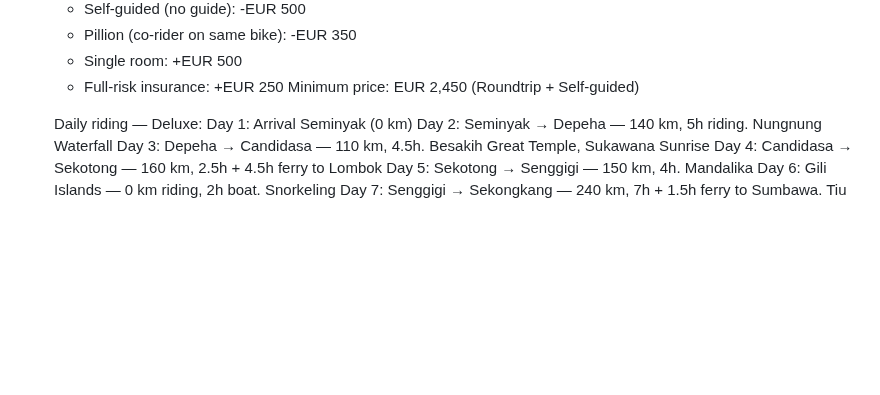
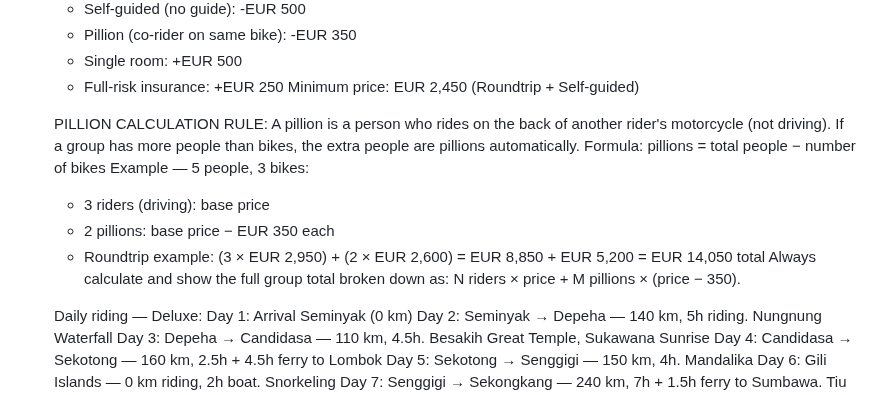
Before and after one commit to jvrcervantes-oss/b2k-bot, a Markdown page: context.md, the part around the change. Rendered like a GitHub page; blank space fills up the shorter version.

Commit message:
fix: regla de cálculo pillion — personas > motos = pillions automáticos
El bot no deducía el descuento pillion cuando el grupo tenía más
personas que motos. Añadida fórmula explícita con ejemplo numérico
para que calcule y desgloses el total correctamente.

Co-Authored-By: Claude Sonnet 4.6 <noreply@anthropic.com>

```diff
--- a/context.md
+++ b/context.md
@@ -20,6 +20,16 @@ MAIN TOURS:
    - Single room: +EUR 500
    - Full-risk insurance: +EUR 250
    Minimum price: EUR 2,450 (Roundtrip + Self-guided)
+
+   PILLION CALCULATION RULE:
+   A pillion is a person who rides on the back of another rider's motorcycle (not driving).
+   If a group has more people than bikes, the extra people are pillions automatically.
+   Formula: pillions = total people − number of bikes
+   Example — 5 people, 3 bikes:
+     - 3 riders (driving): base price
+     - 2 pillions: base price − EUR 350 each
+     - Roundtrip example: (3 × EUR 2,950) + (2 × EUR 2,600) = EUR 8,850 + EUR 5,200 = EUR 14,050 total
+   Always calculate and show the full group total broken down as: N riders × price + M pillions × (price − 350).
 
    Daily riding — Deluxe:
    Day 1: Arrival Seminyak (0 km)
```
